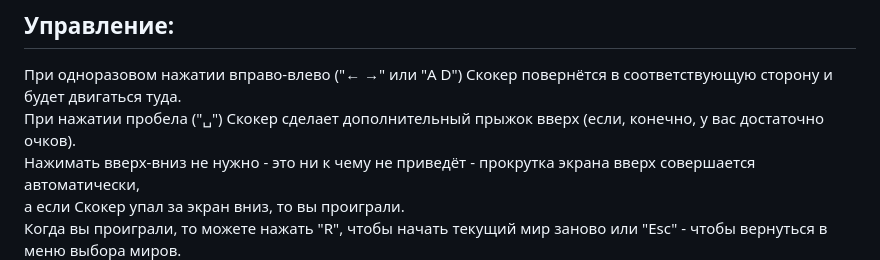
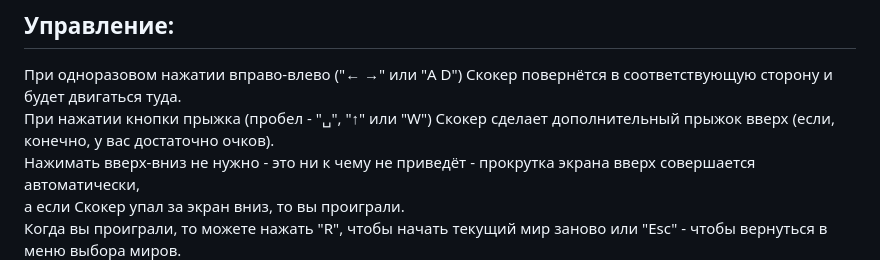
Before and after one commit to Auzmit/My_Prig-skok, a Markdown page: README.md, the part around the change. Drawn GitHub-style.

Commit message:
ридми

```diff
--- a/README.md
+++ b/README.md
@@ -9,7 +9,7 @@
 
 ## Управление:
 При одноразовом нажатии вправо-влево ("← →" или "A D") Скокер повернётся в соответствующую сторону и будет двигаться туда.\
-При нажатии пробела ("␣") Скокер сделает дополнительный прыжок вверх (если, конечно, у вас достаточно очков).\
+При нажатии кнопки прыжка (пробел - "␣", "↑" или "W") Скокер сделает дополнительный прыжок вверх (если, конечно, у вас достаточно очков).\
 Нажимать вверх-вниз не нужно - это ни к чему не приведёт - прокрутка экрана вверх совершается автоматически,\
 а если Скокер упал за экран вниз, то вы проиграли.\
 Когда вы проиграли, то можете нажать "R", чтобы начать текущий мир заново или "Esc" - чтобы вернуться в меню выбора миров.
```
